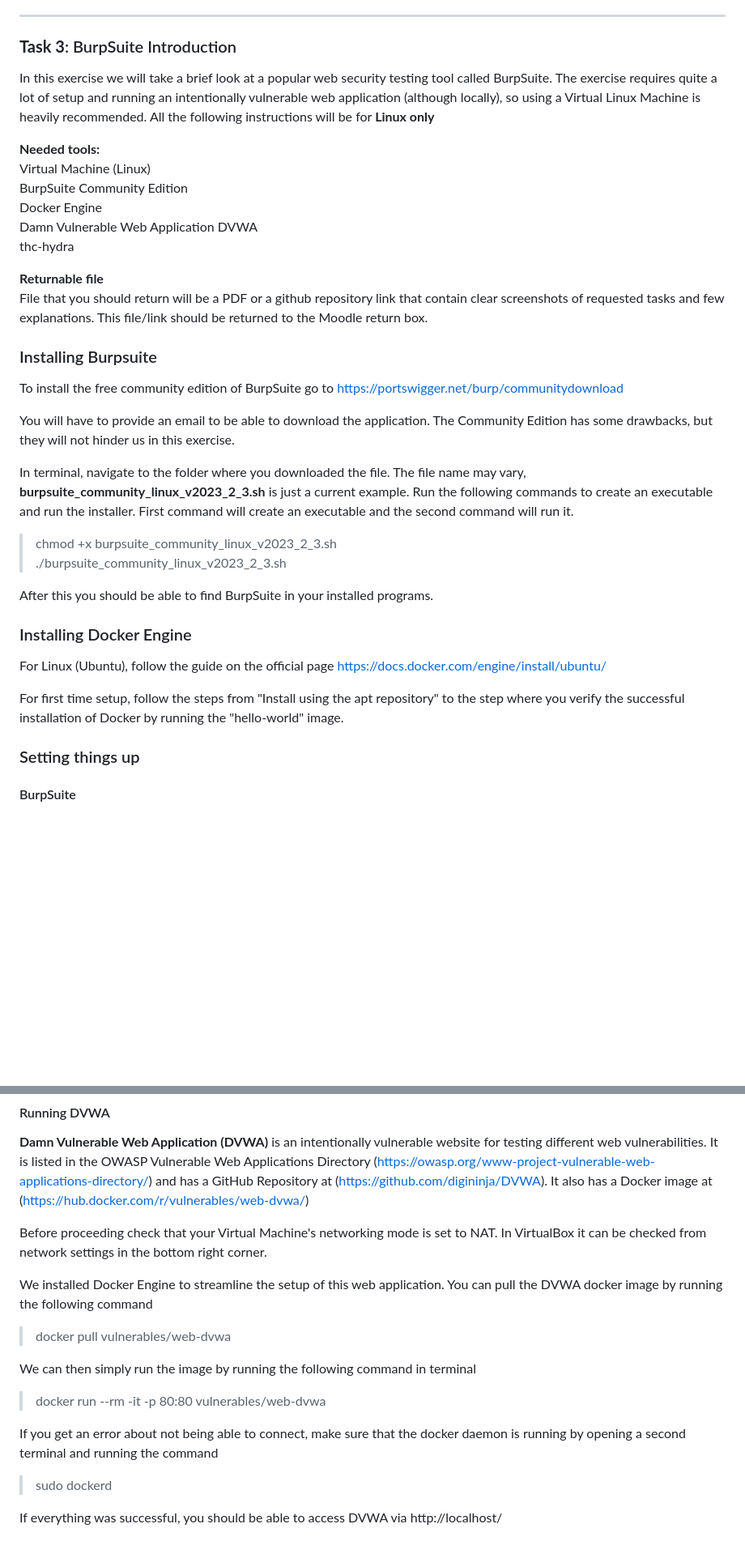
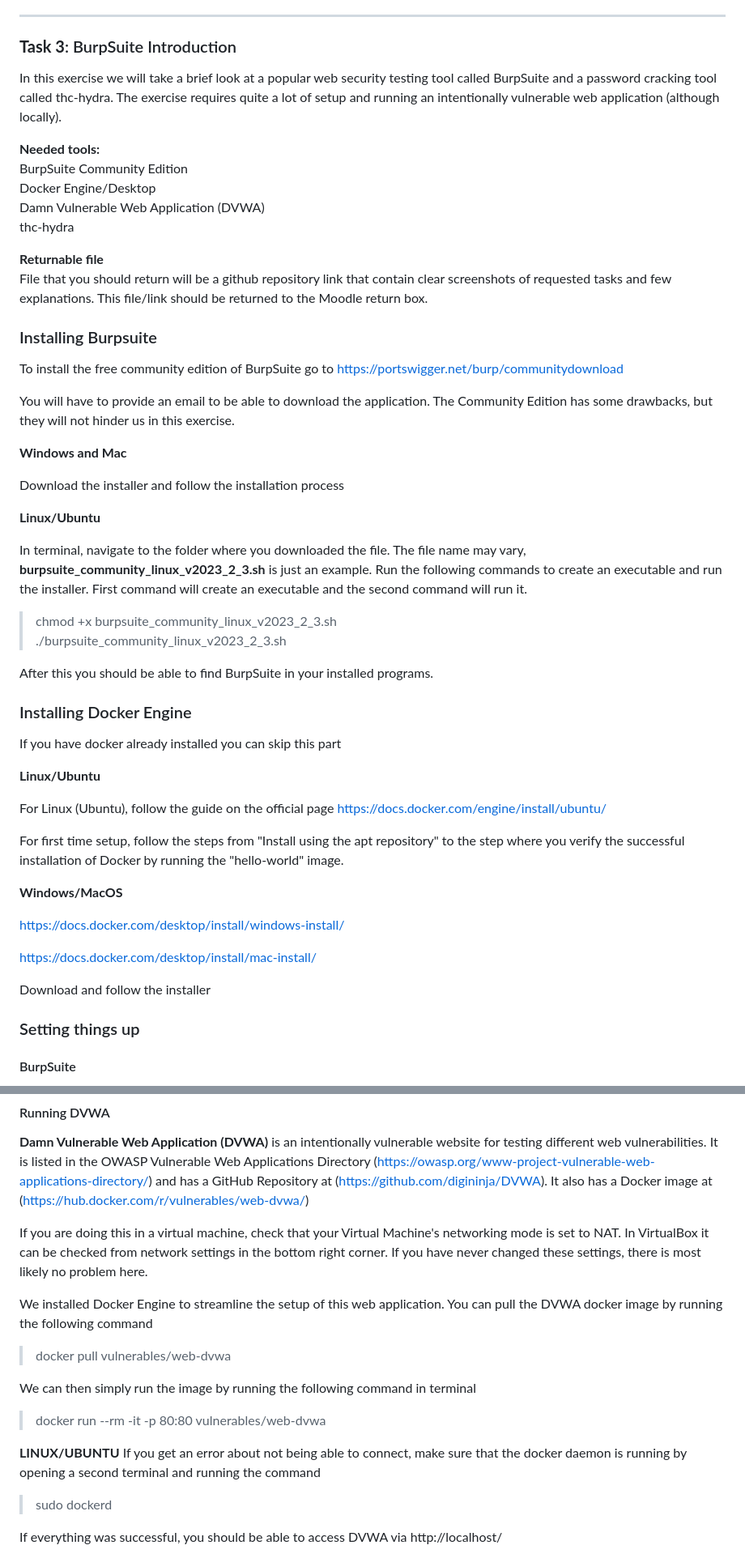
Before and after one commit to ouspg/SecurityEngineering, a Markdown page: Week4_Topic/README.md, 2 parts joined by grey strips. Shown: that part at 81% size. Rendered like a GitHub page; blank space fills up the shorter version.

Commit message:
Hydra task final
Hydra task added and removed parts that insisted on using a linux virtual machine

```diff
--- a/Week4_Topic/README.md
+++ b/Week4_Topic/README.md
@@ -52,18 +52,17 @@ List sources and keep the answer concise at max 300 words not including sources
 
 ### **Task 3**: BurpSuite Introduction
 
-In this exercise we will take a brief look at a popular web security testing tool called BurpSuite. The exercise requires quite a lot of setup and running an intentionally vulnerable web application (although locally), so using a Virtual Linux Machine is heavily recommended. All the following instructions will be for **Linux only**
+In this exercise we will take a brief look at a popular web security testing tool called BurpSuite and a password cracking tool called thc-hydra. The exercise requires quite a lot of setup and running an intentionally vulnerable web application (although locally).
 
 **Needed tools:**
-Virtual Machine (Linux)
 BurpSuite Community Edition
-Docker Engine
-Damn Vulnerable Web Application DVWA
+Docker Engine/Desktop
+Damn Vulnerable Web Application (DVWA)
 thc-hydra
 
 
 **Returnable file**
-File that you should return will be a PDF or a github repository link that contain clear screenshots of requested tasks and few explanations. This file/link should be returned to the Moodle return box.
+File that you should return will be a github repository link that contain clear screenshots of requested tasks and few explanations. This file/link should be returned to the Moodle return box.
 
 ### Installing Burpsuite
 
@@ -71,7 +70,13 @@ To install the free community edition of BurpSuite go to https://portswigger.net
 
 You will have to provide an email to be able to download the application. The Community Edition has some drawbacks, but they will not hinder us in this exercise.
 
-In terminal, navigate to the folder where you downloaded the file. The file name may vary, **burpsuite_community_linux_v2023_2_3.sh** is just a current example. Run the following commands to create an executable and run the installer. First command will create an executable and the second command will run it.
+**Windows and Mac**
+
+Download the installer and follow the installation process
+
+**Linux/Ubuntu**
+
+In terminal, navigate to the folder where you downloaded the file. The file name may vary, **burpsuite_community_linux_v2023_2_3.sh** is just an example. Run the following commands to create an executable and run the installer. First command will create an executable and the second command will run it.
 
 >chmod +x burpsuite_community_linux_v2023_2_3.sh
 >./burpsuite_community_linux_v2023_2_3.sh
@@ -80,9 +85,21 @@ After this you should be able to find BurpSuite in your installed programs.
 
 ### Installing Docker Engine
 
+If you have docker already installed you can skip this part
+
+**Linux/Ubuntu**
+
 For Linux (Ubuntu), follow the guide on the official page https://docs.docker.com/engine/install/ubuntu/
 
 For first time setup, follow the steps from "Install using the apt repository" to the step where you verify the successful installation of Docker by running the "hello-world" image.
+
+**Windows/MacOS**
+
+https://docs.docker.com/desktop/install/windows-install/
+
+https://docs.docker.com/desktop/install/mac-install/
+
+Download and follow the installer
 
 ### Setting things up
 
@@ -96,7 +116,7 @@ We will be using the BurpSuite browser for this task. You can open the browser b
 
 **Damn Vulnerable Web Application (DVWA)** is an intentionally vulnerable website for testing different web vulnerabilities. It is listed in the OWASP Vulnerable Web Applications Directory (https://owasp.org/www-project-vulnerable-web-applications-directory/) and has a GitHub Repository at (https://github.com/digininja/DVWA). It also has a Docker image at (https://hub.docker.com/r/vulnerables/web-dvwa/)
 
-Before proceeding check that your Virtual Machine's networking mode is set to NAT. In VirtualBox it can be checked from network settings in the bottom right corner.
+If you are doing this in a virtual machine, check that your Virtual Machine's networking mode is set to NAT. In VirtualBox it can be checked from network settings in the bottom right corner. If you have never changed these settings, there is most likely no problem here.
 
 We installed Docker Engine to streamline the setup of this web application. You can pull the DVWA docker image by running the following command
 
@@ -106,7 +126,7 @@ We can then simply run the image by running the following command in terminal
 
 >docker run --rm -it -p 80:80 vulnerables/web-dvwa
 
-If you get an error about not being able to connect, make sure that the docker daemon is running by opening a second terminal and running the command
+**LINUX/UBUNTU** If you get an error about not being able to connect, make sure that the docker daemon is running by opening a second terminal and running the command
 
 >sudo dockerd
 
```
Also changed, not shown: other parts of Week4_Topic/README.md (+107 -5 lines).
